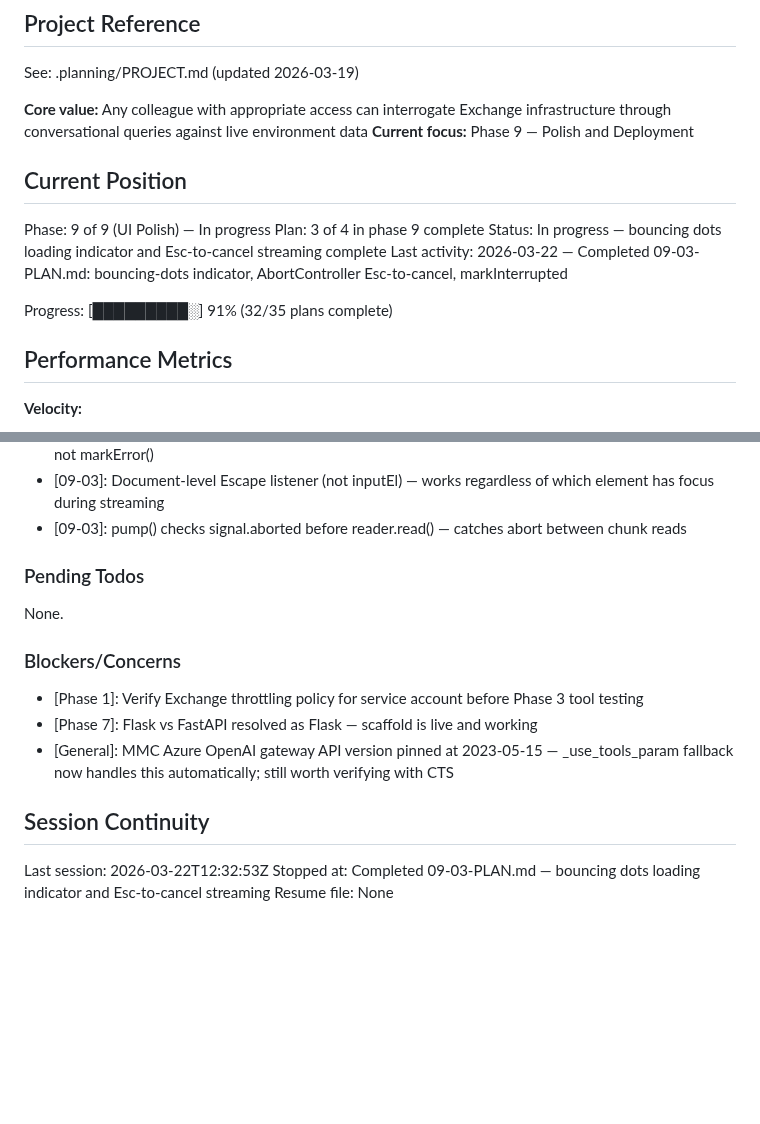
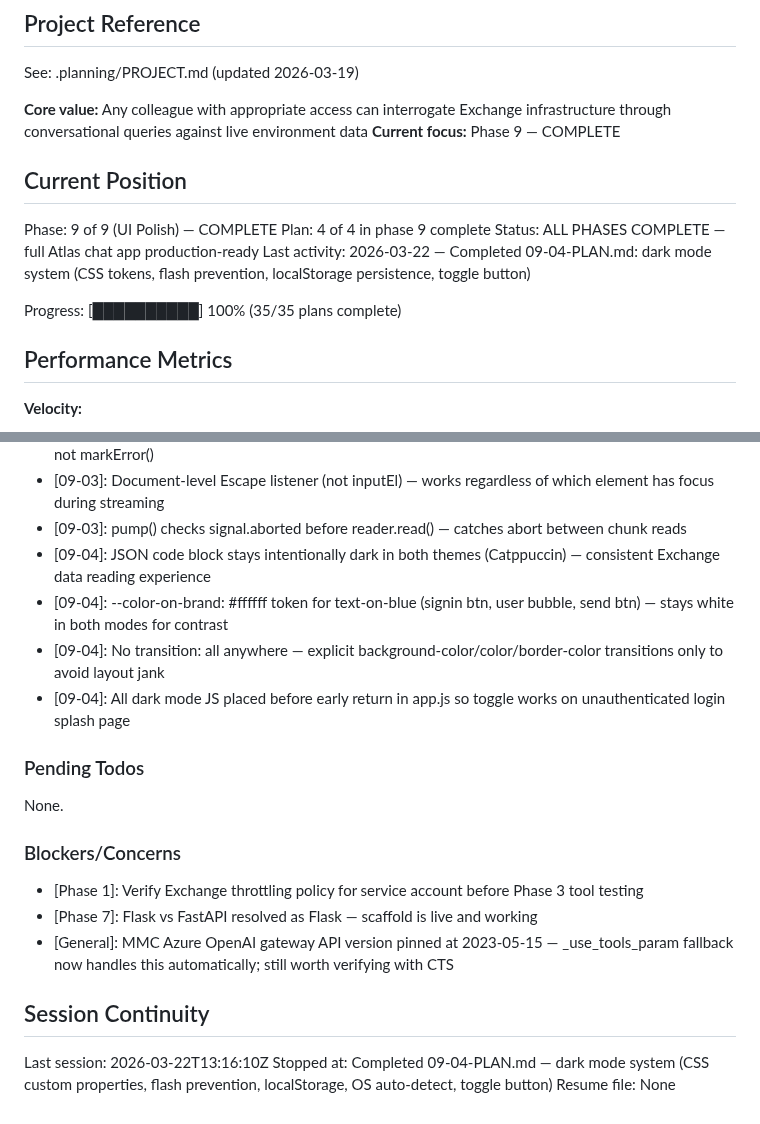
Before and after one commit to SamuraiJenkinz/xmcp, a Markdown page: .planning/STATE.md, 2 parts joined by grey strips. Rendered like a GitHub page; blank space fills up the shorter version.

Commit message:
docs(09-04): complete dark mode plan — phase 9 and project 100% done
Tasks completed: 3/3 (+ 1 auto-fix)
- Task 1: Dark mode infrastructure in base.html
- Task 2a: Full CSS custom property conversion + dark theme overrides
- Task 2b: toggleDarkMode function in app.js

SUMMARY: .planning/phases/09-ui-polish/09-04-SUMMARY.md
STATE: 35/35 plans complete (100%)

```diff
--- a/.planning/STATE.md
+++ b/.planning/STATE.md
@@ -5,16 +5,16 @@
 See: .planning/PROJECT.md (updated 2026-03-19)
 
 **Core value:** Any colleague with appropriate access can interrogate Exchange infrastructure through conversational queries against live environment data
-**Current focus:** Phase 9 — Polish and Deployment
+**Current focus:** Phase 9 — COMPLETE
 
 ## Current Position
 
-Phase: 9 of 9 (UI Polish) — In progress
-Plan: 3 of 4 in phase 9 complete
-Status: In progress — bouncing dots loading indicator and Esc-to-cancel streaming complete
-Last activity: 2026-03-22 — Completed 09-03-PLAN.md: bouncing-dots indicator, AbortController Esc-to-cancel, markInterrupted
+Phase: 9 of 9 (UI Polish) — COMPLETE
+Plan: 4 of 4 in phase 9 complete
+Status: ALL PHASES COMPLETE — full Atlas chat app production-ready
+Last activity: 2026-03-22 — Completed 09-04-PLAN.md: dark mode system (CSS tokens, flash prevention, localStorage persistence, toggle button)
 
-Progress: [█████████░] 91% (32/35 plans complete)
+Progress: [██████████] 100% (35/35 plans complete)
 
 ## Performance Metrics
 
@@ -192,6 +192,10 @@ Recent decisions affecting current work:
 - [09-03]: AbortError discriminated in both fetch.catch() and pump().catch() — routes to markInterrupted() not markError()
 - [09-03]: Document-level Escape listener (not inputEl) — works regardless of which element has focus during streaming
 - [09-03]: pump() checks signal.aborted before reader.read() — catches abort between chunk reads
+- [09-04]: JSON code block stays intentionally dark in both themes (Catppuccin) — consistent Exchange data reading experience
+- [09-04]: --color-on-brand: #ffffff token for text-on-blue (signin btn, user bubble, send btn) — stays white in both modes for contrast
+- [09-04]: No transition: all anywhere — explicit background-color/color/border-color transitions only to avoid layout jank
+- [09-04]: All dark mode JS placed before early return in app.js so toggle works on unauthenticated login splash page
 
 ### Pending Todos
 
@@ -205,6 +209,6 @@ None.
 
 ## Session Continuity
 
-Last session: 2026-03-22T12:32:53Z
-Stopped at: Completed 09-03-PLAN.md — bouncing dots loading indicator and Esc-to-cancel streaming
+Last session: 2026-03-22T13:16:10Z
+Stopped at: Completed 09-04-PLAN.md — dark mode system (CSS custom properties, flash prevention, localStorage, OS auto-detect, toggle button)
 Resume file: None
```
Also changed, not shown: 1 other file.
